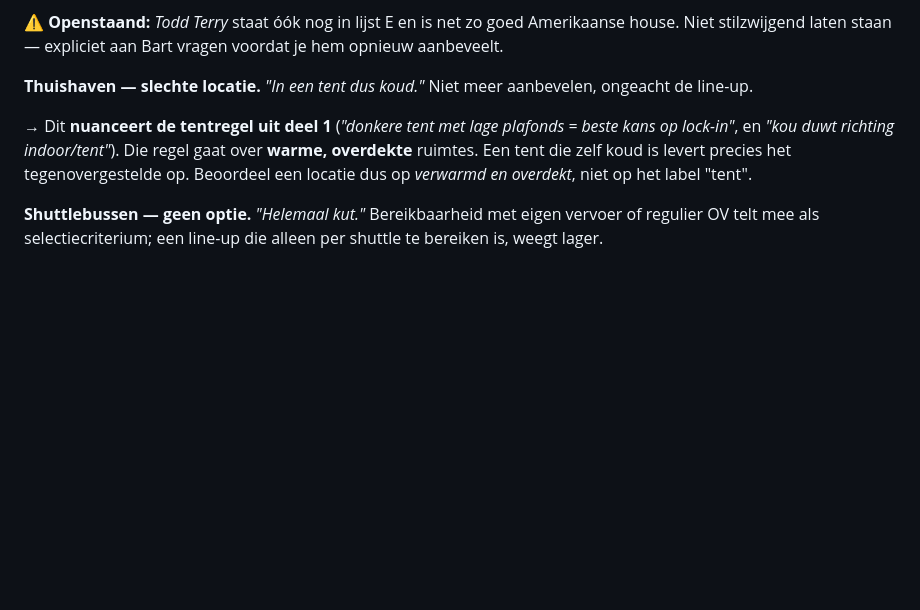
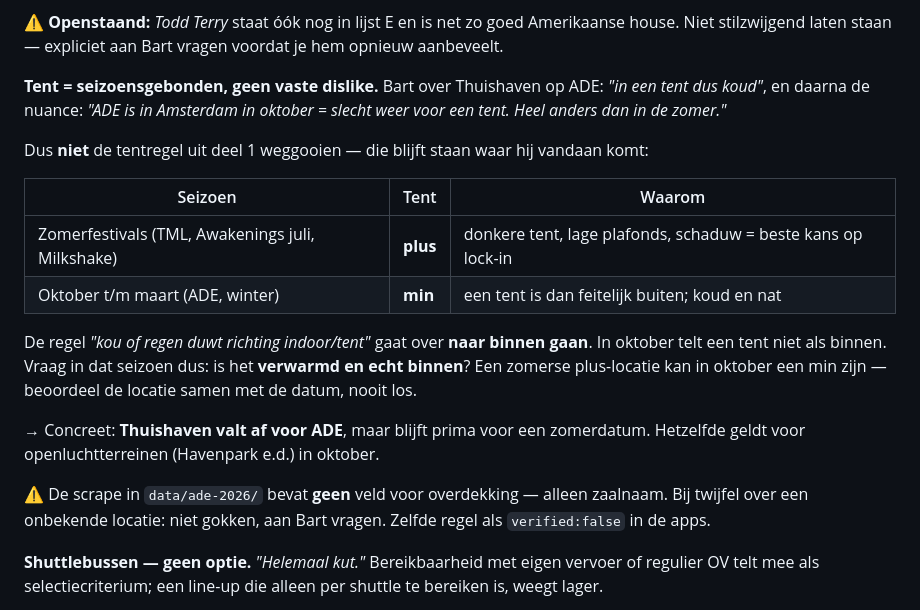
Before and after one commit to bartunlimited/Festival-energy-tracker, a Markdown page: docs/muziek-dna.md, the part around the change. GitHub-like rendering; blank space fills up the shorter version.

Commit message:
Make the tent rule seasonal rather than a blanket dislike
Bart's Thuishaven remark was about October in Amsterdam, not tents as
such: in summer a tent is still the best shot at a lock-in. The previous
commit recorded it as a general venue judgement, which would have leaked
into the summer apps and quietly downgraded exactly the stages that work
for him at Tomorrowland, Awakenings and Milkshake.

Restate it as a season-dependent test: a tent is a plus in July and a
minus from October onward, because "cold pushes him indoors" only counts
when the room is actually indoors. Venue and date have to be judged
together. Also notes that the scrape carries no cover field, so an
unknown venue is a question for Bart rather than a guess.

Co-Authored-By: Claude Opus 5 <noreply@anthropic.com>
Claude-Session: https://claude.ai/code/session_015436MJ7d3Td3tYKxQBENE6

```diff
--- a/docs/muziek-dna.md
+++ b/docs/muziek-dna.md
@@ -276,13 +276,28 @@ tech house staan nergens ter discussie.
 house. Niet stilzwijgend laten staan — expliciet aan Bart vragen voordat je hem opnieuw
 aanbeveelt.
 
-**Thuishaven — slechte locatie.** *"In een tent dus koud."* Niet meer aanbevelen,
-ongeacht de line-up.
+**Tent = seizoensgebonden, geen vaste dislike.** Bart over Thuishaven op ADE: *"in een
+tent dus koud"*, en daarna de nuance: *"ADE is in Amsterdam in oktober = slecht weer
+voor een tent. Heel anders dan in de zomer."*
 
-→ Dit **nuanceert de tentregel uit deel 1** (*"donkere tent met lage plafonds = beste
-kans op lock-in"*, en *"kou duwt richting indoor/tent"*). Die regel gaat over **warme,
-overdekte** ruimtes. Een tent die zelf koud is levert precies het tegenovergestelde op.
-Beoordeel een locatie dus op *verwarmd en overdekt*, niet op het label "tent".
+Dus **niet** de tentregel uit deel 1 weggooien — die blijft staan waar hij vandaan komt:
+
+| Seizoen | Tent | Waarom |
+|---|---|---|
+| Zomerfestivals (TML, Awakenings juli, Milkshake) | **plus** | donkere tent, lage plafonds, schaduw = beste kans op lock-in |
+| Oktober t/m maart (ADE, winter) | **min** | een tent is dan feitelijk buiten; koud en nat |
+
+De regel *"kou of regen duwt richting indoor/tent"* gaat over **naar binnen gaan**. In
+oktober telt een tent niet als binnen. Vraag in dat seizoen dus: is het **verwarmd en
+echt binnen**? Een zomerse plus-locatie kan in oktober een min zijn — beoordeel de
+locatie samen met de datum, nooit los.
+
+→ Concreet: **Thuishaven valt af voor ADE**, maar blijft prima voor een zomerdatum.
+Hetzelfde geldt voor openluchtterreinen (Havenpark e.d.) in oktober.
+
+⚠️ De scrape in `data/ade-2026/` bevat **geen** veld voor overdekking — alleen zaalnaam.
+Bij twijfel over een onbekende locatie: niet gokken, aan Bart vragen. Zelfde regel als
+`verified:false` in de apps.
 
 **Shuttlebussen — geen optie.** *"Helemaal kut."* Bereikbaarheid met eigen vervoer of
 regulier OV telt mee als selectiecriterium; een line-up die alleen per shuttle te
```
